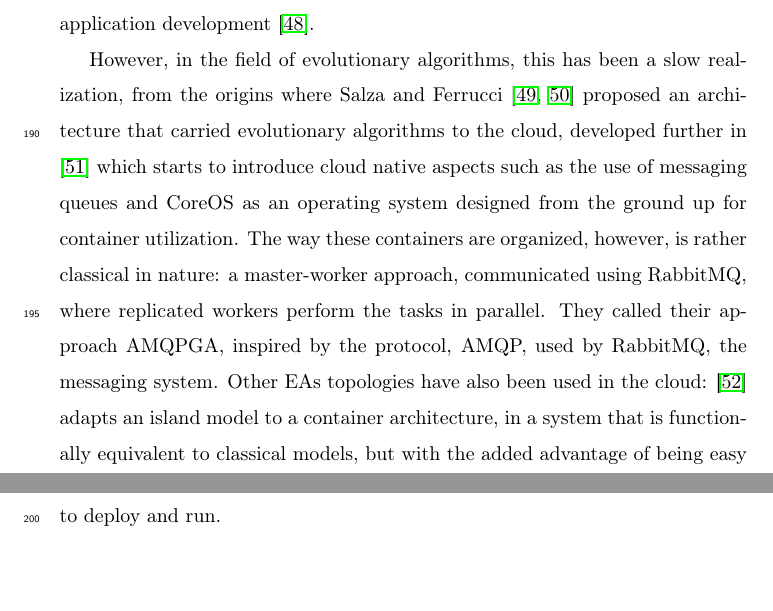
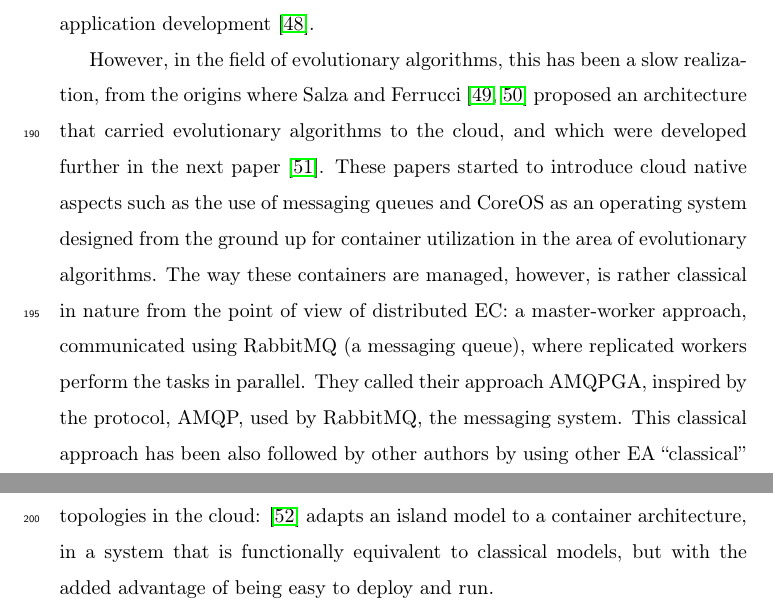
Before and after one commit to mariosky/2019-FGCS-Swarm, a LaTeX paper (draft.tex): two parts of pages 8 and 9 of 40, joined at a grey line, cut so that both start at the same text, the shorter picture padded with empty space. Compiled offline with pdfLaTeX.

Commit message:
Rewriting paragraph to avoid, closes #12

```diff
--- a/draft.tex
+++ b/draft.tex
@@ -337,19 +337,22 @@ patterns that, together, conform cloud-native application development
 However, in the field of evolutionary algorithms, this has been a slow
 realization, from the origins where Salza and Ferrucci
 \cite{salza2016approach,salza2016develop} proposed an architecture
-that carried evolutionary algorithms to the cloud, developed further
-in \cite{de2017parallel} which starts to introduce cloud native
-aspects such as the use of messaging queues and CoreOS as an operating
-system designed from the ground up for container utilization. The way
-these containers are organized, however, is rather classical in
-nature: a master-worker approach, communicated using RabbitMQ, where
-replicated workers perform the tasks in parallel. They called their
-approach AMQPGA, inspired by the protocol, AMQP, used by RabbitMQ, the
-messaging system. Other EAs topologies have also been used in the
-cloud: \cite{dziurzanski2020scalable} adapts an island model to a
-container architecture, in a system that is functionally equivalent to
-classical models, but with the added advantage of being easy to deploy
-and run.
+that carried evolutionary algorithms to the cloud, and which were
+developed further in the next paper \cite{de2017parallel}. These
+papers started to introduce cloud native aspects such as the use of
+messaging queues and CoreOS as an operating system designed from the
+ground up for container utilization in the area of evolutionary
+algorithms. The way these containers are managed, however, is rather
+classical in nature from the point of view of distributed EC: a
+master-worker approach, communicated using RabbitMQ (a messaging
+queue), where replicated workers perform the tasks in parallel. They
+called their approach AMQPGA, inspired by the protocol, AMQP, used by
+RabbitMQ, the messaging system. This classical approach has been also
+followed by other authors by using other EA ``classical'' topologies
+in the cloud: \cite{dziurzanski2020scalable} adapts an island model to
+a container architecture, in a system that is functionally equivalent
+to classical models, but with the added advantage of being easy to
+deploy and run.
 
 Later approaches use microservices \cite{khalloof2018generic}, or were
 systematized \cite{salza2019speed} achieving speed-up through the
```
